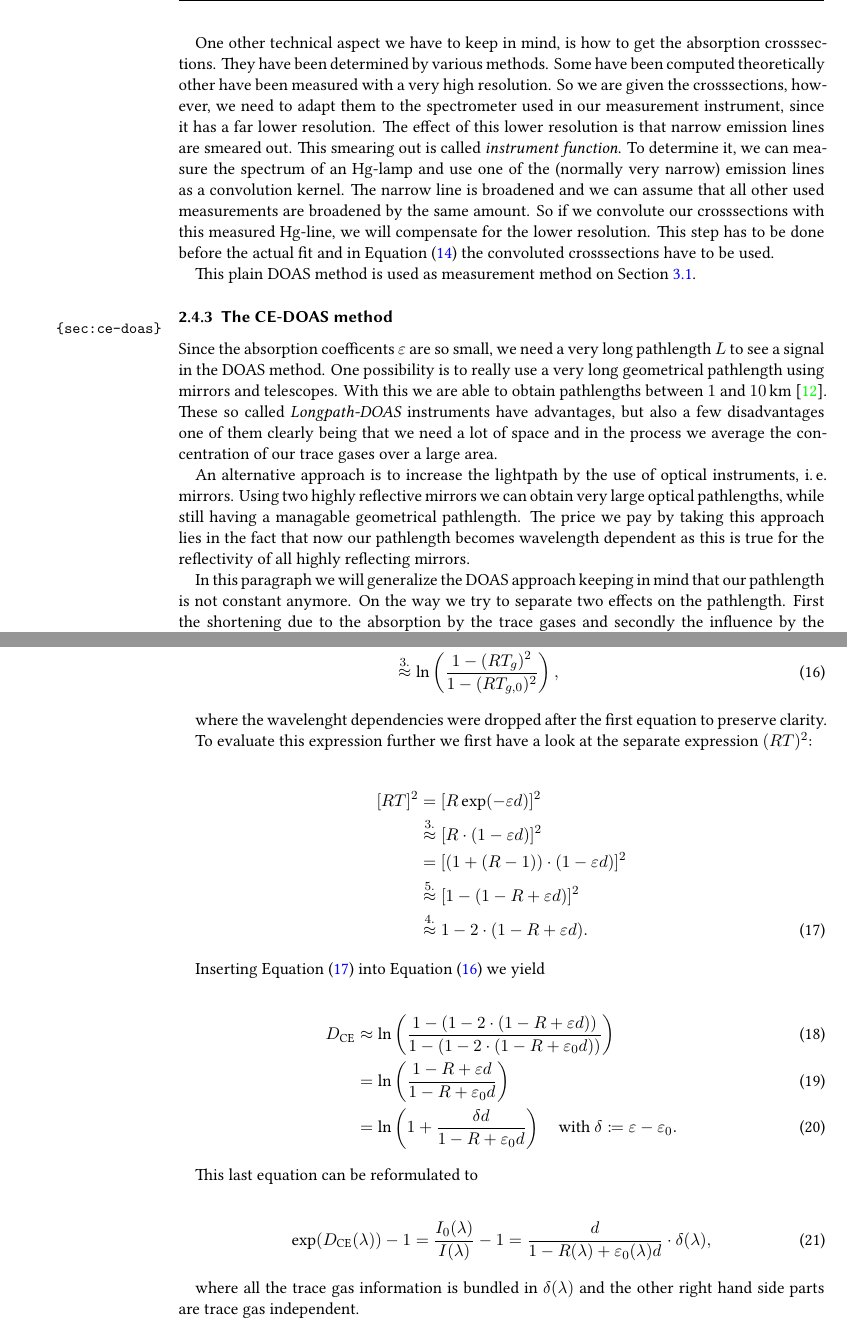
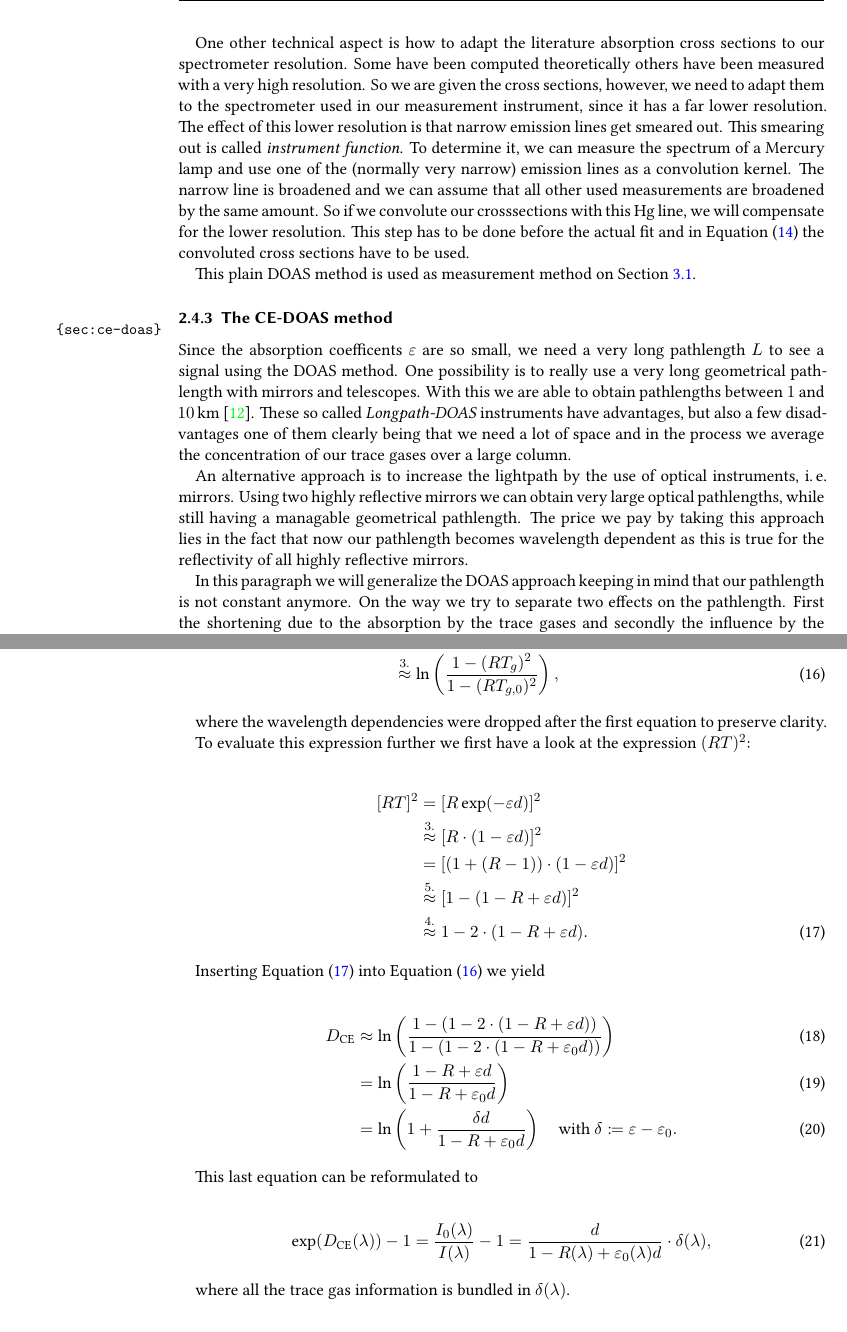
Before and after one commit to Emrys-Merlin/Bachelor-Physics, a LaTeX document (Bachelor.tex, which reads content/theory.tex): two parts of pages 22 and 24 of 47, joined at a grey line, cut so that both start at the same text. Compiled offline with XeLaTeX; an older LaTeX class or package is replaced by its successor.

Commit message:
Read over entered in DOAS theory

```diff
--- a/content/theory.tex
+++ b/content/theory.tex
@@ -668,19 +666,19 @@ coefficients $a_k$ are to be determined.
-One other technical aspect we have to keep in mind, is how to get the
-absorption crosssections. They have been determined by various
-methods. Some have been computed theoretically other have been
+One other technical aspect is how to adapt the literature
+absorption cross sections to our spectrometer resolution. Some have
+been computed theoretically others have been
 measured with a very high resolution. So we are given the
-crosssections, however, we need to adapt them to the spectrometer used
+cross sections, however, we need to adapt them to the spectrometer used
 in our measurement instrument, since it has a far lower
 resolution. The effect of this lower resolution is that narrow
-emission lines are smeared out. This smearing out is called
+emission lines get smeared out. This smearing out is called
 \emph{instrument function}. To determine it, we can measure the
-spectrum of an \ch{Hg}-lamp and use one of the
+spectrum of a Mercury lamp and use one of the
 (normally very narrow) emission lines as a convolution kernel. The
 narrow line is broadened and we can assume that all other used
 measurements are broadened by the same amount. So if we convolute our
-crosssections with this measured \ch{Hg}-line, we will compensate for
+crosssections with this \ch{Hg} line, we will compensate for
 the lower resolution. This step has to be done before the actual fit
-and in Equation~\eqref{eq:doas-fit} the convoluted crosssections have
+and in Equation~\eqref{eq:doas-fit} the convoluted cross sections have
 to be used.
 
 This plain DOAS method is used as measurement method on
@@ -690,14 +688,14 @@ Section~\ref{sec:ozone-setup}.
 \label{sec:ce-doas}
 
 Since the absorption coefficents $\epsilon$ are so small, we need a
-very long pathlength $L$ to see a signal in the DOAS method. One
-possibility is to really use a very long geometrical pathlength using
+very long pathlength $L$ to see a signal using the DOAS method. One
+possibility is to really use a very long geometrical pathlength with
 mirrors and telescopes. With this we are able to obtain pathlengths
 between \num{1} and \SI{10}{\kilo\meter}~\cite{platt}. These so called
 \emph{Longpath-DOAS} instruments have advantages, but also a few
 disadvantages one of them clearly being that we need a lot of space
 and in the process we average the concentration of our trace gases
-over a large area.
+over a large column.
 
 An alternative approach is to increase the lightpath by the use of
 optical instruments, i.\,e.\ mirrors. Using two highly reflective
@@ -705,7 +703,7 @@ mirrors we can obtain very large optical pathlengths, while still
 having a managable geometrical pathlength. The price we pay by taking
 this approach lies in the fact that now our pathlength becomes
 wavelength dependent as this is true for the reflectivity of all
-highly reflecting mirrors.
+highly reflective mirrors.
 
 In this paragraph we will generalize the DOAS approach keeping in mind
 that our pathlength is not constant anymore. On the way we try to
@@ -800,11 +794,11 @@ we will take a closer look at $D_{\text{CE}}$.
                            (RT_g)^2}{1 - (RT_{g,0})^2}\right)\label{eq:d_ce},
 \end{align}
 
-where the wavelenght dependencies were dropped after the first
+where the wavelength dependencies were dropped after the first
 equation to preserve clarity.
 
 To evaluate this expression further we
-first have a look at the separate expression $(RT)^2$:
+first have a look at the expression $(RT)^2$:
 
 \begin{align}
   [RT]^2 & = [R \exp(-\epsilon d)]^2 \nonumber\\
@@ -834,6 +828,5 @@ This last equation can be reformulated to
   \delta(\lambda)\label{eq:i-1},
 \end{align}
 
-where all the trace gas information is bundled in $\delta(\lambda)$
-and the other right hand side parts are trace gas independent.
+where all the trace gas information is bundled in $\delta(\lambda)$.
 
```
Also changed, not shown: content/theory.tex (59 more changed lines).
